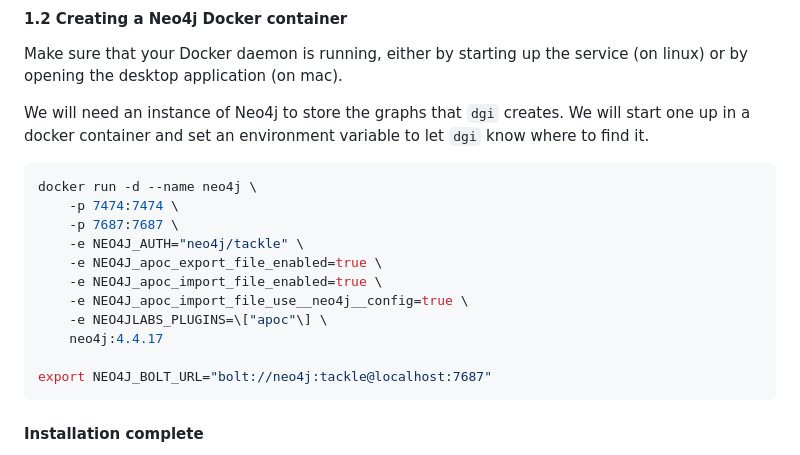
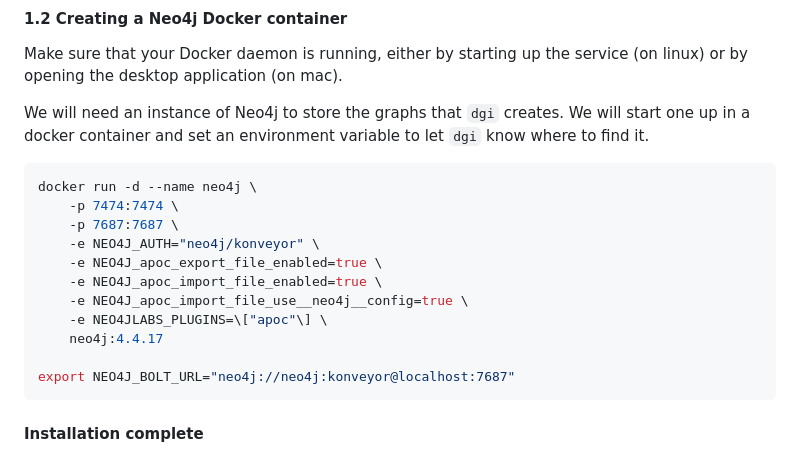
Before and after one commit to IBM/codenet-minerva-cargo, a Markdown page: README.md, the part around the change. Rendered like a GitHub page.

````diff
--- a/README.md
+++ b/README.md
@@ -64,14 +64,14 @@ We will need an instance of Neo4j to store the graphs that `dgi` creates. We wil
 docker run -d --name neo4j \
     -p 7474:7474 \
     -p 7687:7687 \
-    -e NEO4J_AUTH="neo4j/tackle" \
+    -e NEO4J_AUTH="neo4j/konveyor" \
     -e NEO4J_apoc_export_file_enabled=true \
     -e NEO4J_apoc_import_file_enabled=true \
     -e NEO4J_apoc_import_file_use__neo4j__config=true \
     -e NEO4JLABS_PLUGINS=\["apoc"\] \
     neo4j:4.4.17
 
-export NEO4J_BOLT_URL="bolt://neo4j:tackle@localhost:7687"
+export NEO4J_BOLT_URL="neo4j://neo4j:konveyor@localhost:7687"
 ```
 
 #### Installation complete
````
